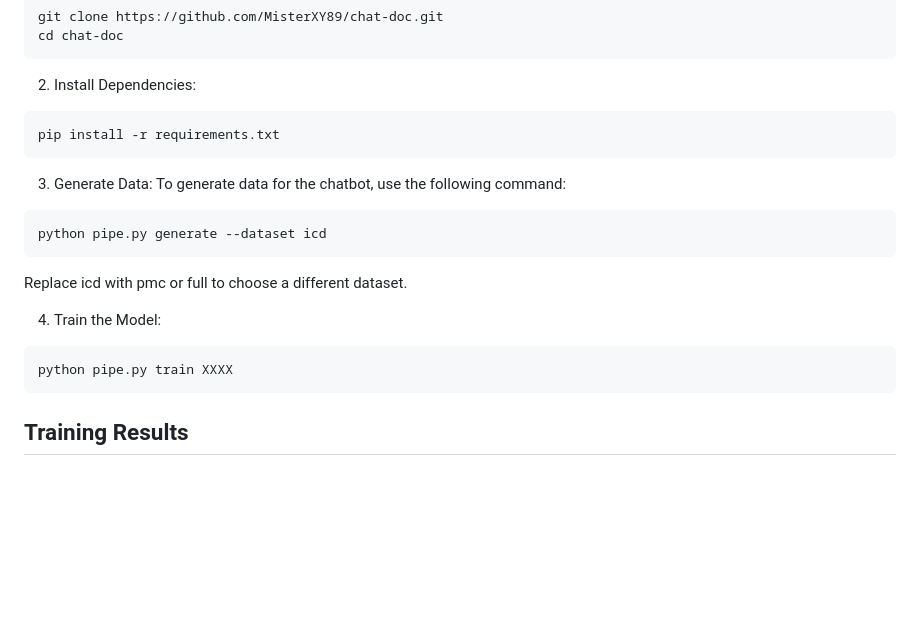
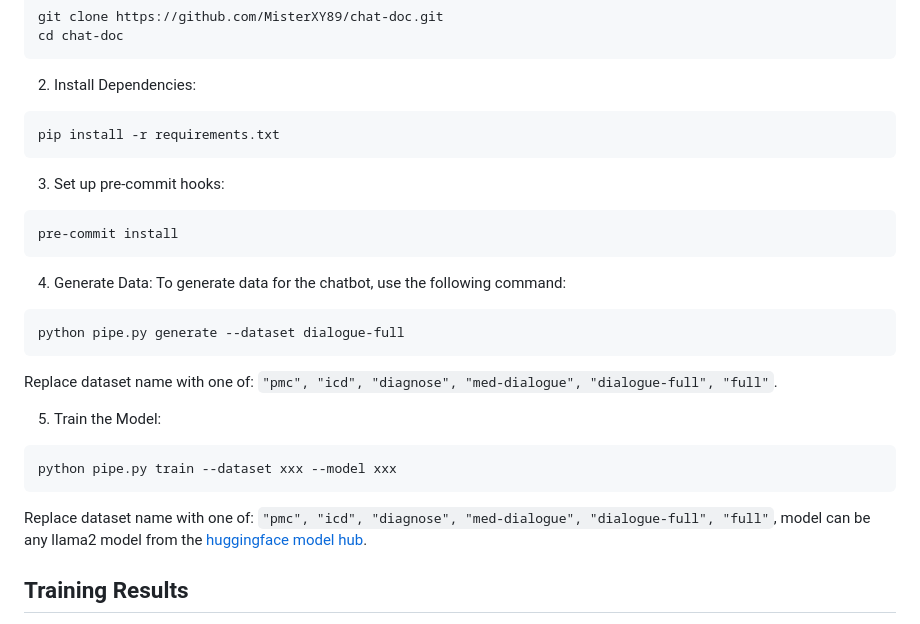
Before and after one commit to MisterXY89/chat-doc, a Markdown page: README.md, the part around one of its changes. Rendered like a GitHub page; blank space fills up the shorter version.

Commit message:
adding pre-commit-hooks to readme

````diff
--- a/README.md
+++ b/README.md
@@ -25,17 +25,24 @@ cd chat-doc
 pip install -r requirements.txt
 ```
 
-3. Generate Data:
+3. Set up pre-commit hooks:
+```bash
+pre-commit install
+```
+
+4. Generate Data:
 To generate data for the chatbot, use the following command:
 ```bash
-python pipe.py generate --dataset icd
+python pipe.py generate --dataset dialogue-full
 ```
-Replace icd with pmc or full to choose a different dataset.
+Replace dataset name with one of: `"pmc", "icd", "diagnose", "med-dialogue", "dialogue-full", "full"`.
 
-4. Train the Model:
+5. Train the Model:
 ```bash
-python pipe.py train XXXX
+python pipe.py train --dataset xxx --model xxx
 ```
+Replace dataset name with one of: `"pmc", "icd", "diagnose", "med-dialogue", "dialogue-full", "full"`,
+model can be any llama2 model from the [huggingface model hub](https://huggingface.co/meta-llama).
 
 ## Training Results
 The first training results are stored in the [logs](./logs) folder and visualized below:
````
Also changed, not shown: other parts of README.md (+0 -1 lines).
